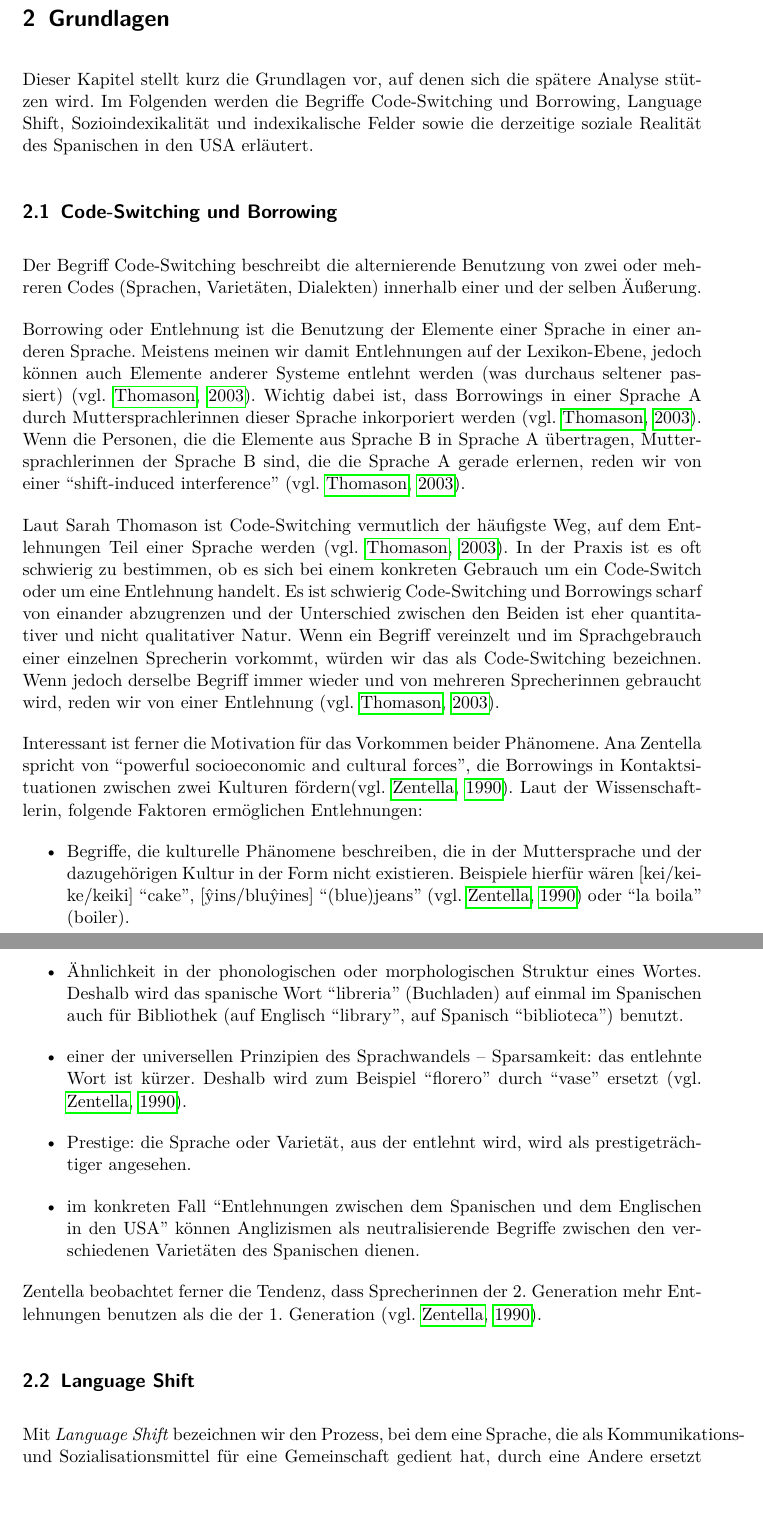
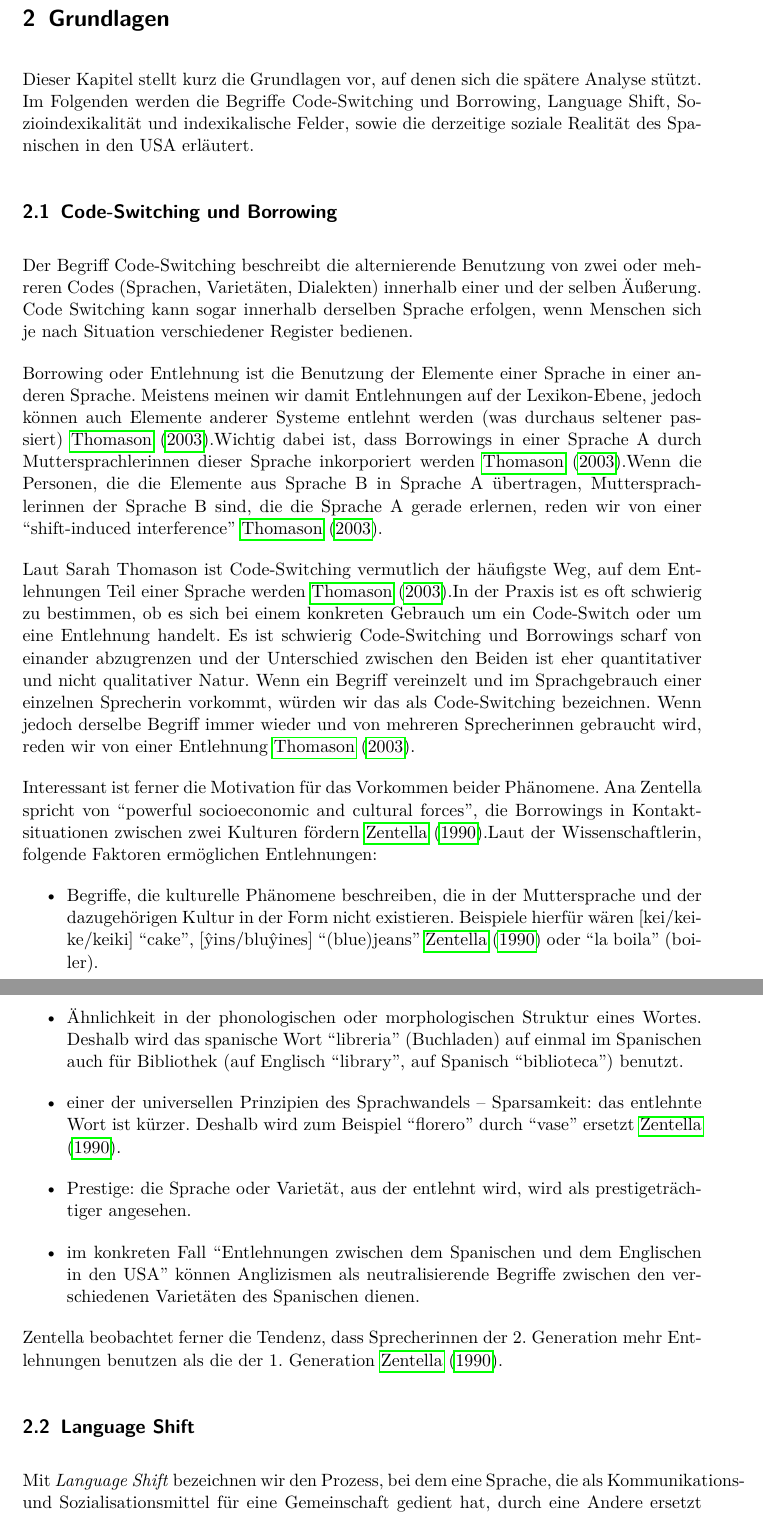
Before and after one commit to lusy/hausarbeiten, a LaTeX document (spanishNYC/hausarbeit/main.tex, which reads spanishNYC/hausarbeit/2-Grundlagen.tex): two parts of pages 8 and 9 of 22, joined at a grey line, cut so that both start at the same text, the shorter picture padded with empty space. Compiled offline with pdfLaTeX.

Commit message:
spanishNYC: clean up

```diff
--- a/spanishNYC/hausarbeit/2-Grundlagen.tex
+++ b/spanishNYC/hausarbeit/2-Grundlagen.tex
@@ -2,42 +2,43 @@
 
 %Try to keep short, it should clear the notions, is not the main part of the paper!
 
-Dieser Kapitel stellt kurz die Grundlagen vor, auf denen sich die spätere Analyse stützen wird.
+Dieser Kapitel stellt kurz die Grundlagen vor, auf denen sich die spätere Analyse stützt.
 Im Folgenden werden die Begriffe Code-Switching und Borrowing, Language Shift, %oder??
-Sozioindexikalität und indexikalische Felder sowie die derzeitige soziale Realität des Spanischen in den USA erläutert.
+Sozioindexikalität und indexikalische Felder, sowie die derzeitige soziale Realität des Spanischen in den USA erläutert.
 
 \subsection{Code-Switching und Borrowing}
 %(and borrowings)
-Der Begriff Code-Switching beschreibt die alternierende Benutzung von zwei oder mehreren Codes (Sprachen, Varietäten, Dialekten) innerhalb einer und der selben Äußerung. %cite needed
+Der Begriff Code-Switching beschreibt die alternierende Benutzung von zwei oder mehreren Codes (Sprachen, Varietäten, Dialekten) innerhalb einer und der selben Äußerung. %cite needed vlt Pfaff \cite[]{Pfaff79}
 %Thomason
 %include intra/inter sentential stuff? kommt mir nur so semi-wichtig vor.aber vlt nicht schlecht
+Code Switching kann sogar innerhalb derselben Sprache erfolgen, wenn Menschen sich je nach Situation verschiedener Register bedienen.
 
 Borrowing oder Entlehnung ist die Benutzung der Elemente einer Sprache in einer anderen Sprache.
-Meistens meinen wir damit Entlehnungen auf der Lexikon-Ebene, jedoch können auch Elemente anderer Systeme entlehnt werden (was durchaus seltener passiert) \cite[vgl.][]{Thomason03}.
-Wichtig dabei ist, dass Borrowings in einer Sprache A durch Muttersprachlerinnen dieser Sprache inkorporiert werden \cite[vgl.][]{Thomason03}.
-Wenn die Personen, die die Elemente aus Sprache B in Sprache A übertragen, Muttersprachlerinnen der Sprache B sind, die die Sprache A gerade erlernen, reden wir von einer ``shift-induced interference'' \cite[vgl.][]{Thomason03}.
+Meistens meinen wir damit Entlehnungen auf der Lexikon-Ebene, jedoch können auch Elemente anderer Systeme entlehnt werden (was durchaus seltener passiert)~\cite{Thomason03}.% \cite[vgl.][]{Thomason03}.
+Wichtig dabei ist, dass Borrowings in einer Sprache A durch Muttersprachlerinnen dieser Sprache inkorporiert werden~\cite{Thomason03}.% \cite[vgl.][]{Thomason03}.
+Wenn die Personen, die die Elemente aus Sprache B in Sprache A übertragen, Muttersprachlerinnen der Sprache B sind, die die Sprache A gerade erlernen, reden wir von einer ``shift-induced interference''~\cite{Thomason03}.% \cite[vgl.][]{Thomason03}.
 
 
-Laut Sarah Thomason ist Code-Switching vermutlich der häufigste Weg, auf dem Entlehnungen Teil einer Sprache werden \cite[vgl.][]{Thomason03}.
+Laut Sarah Thomason ist Code-Switching vermutlich der häufigste Weg, auf dem Entlehnungen Teil einer Sprache werden~\cite{Thomason03}.% \cite[vgl.][]{Thomason03}.
 In der Praxis ist es oft schwierig zu bestimmen, ob es sich bei einem konkreten Gebrauch um ein Code-Switch oder um eine Entlehnung handelt.
 Es ist schwierig Code-Switching und Borrowings scharf von einander abzugrenzen und der Unterschied zwischen den Beiden ist eher quantitativer und nicht qualitativer Natur.
 Wenn ein Begriff vereinzelt und im Sprachgebrauch einer einzelnen Sprecherin vorkommt, würden wir das als Code-Switching bezeichnen.
-Wenn jedoch derselbe Begriff immer wieder und von mehreren Sprecherinnen gebraucht wird, reden wir von einer Entlehnung \cite[vgl.][]{Thomason03}.
+Wenn jedoch derselbe Begriff immer wieder und von mehreren Sprecherinnen gebraucht wird, reden wir von einer Entlehnung~\cite{Thomason03}.% \cite[vgl.][]{Thomason03}.
 
 Interessant ist ferner die Motivation für das Vorkommen beider Phänomene.
-Ana Zentella spricht von ``powerful socioeconomic and cultural forces'', die Borrowings in Kontaktsituationen zwischen zwei Kulturen fördern\cite[vgl.][]{Zentella90}.
+Ana Zentella spricht von ``powerful socioeconomic and cultural forces'', die Borrowings in Kontaktsituationen zwischen zwei Kulturen fördern~\cite{Zentella90}.%\cite[vgl.][]{Zentella90}.
 Laut der Wissenschaftlerin, folgende Faktoren ermöglichen Entlehnungen:
 \begin{itemize}
-  \item Begriffe, die kulturelle Phänomene beschreiben, die in der Muttersprache und der dazugehörigen Kultur in der Form nicht existieren. Beispiele hierfür wären [kei/keike/keiki] ``cake'', [\^yins/blu\^yines] ``(blue)jeans'' \cite[vgl.][]{Zentella90} oder ``la boila'' (boiler). %\cite[vgl.][]{Zentella97} wo kommt dieses letzte bsp her? --> buch wieder ausleihen!
+  \item Begriffe, die kulturelle Phänomene beschreiben, die in der Muttersprache und der dazugehörigen Kultur in der Form nicht existieren. Beispiele hierfür wären [kei/keike/keiki] ``cake'', [\^yins/blu\^yines] ``(blue)jeans''~\cite{Zentella90} oder ``la boila'' (boiler). %\cite[vgl.][]{Zentella97} wo kommt dieses letzte bsp her? --> buch wieder ausleihen!
   \item Ähnlichkeit in der phonologischen oder morphologischen Struktur eines Wortes.
     Deshalb wird das spanische Wort ``libreria'' (Buchladen) auf einmal im Spanischen auch für Bibliothek (auf Englisch ``library'', auf Spanisch ``biblioteca'') benutzt. %wo kommt das bsp her? vermutlich aus der selben quelle da oben
-  \item einer der universellen Prinzipien des Sprachwandels -- Sparsamkeit: das entlehnte Wort ist kürzer. Deshalb wird zum Beispiel ``florero'' durch ``vase'' ersetzt \cite[vgl.][]{Zentella90}.
+  \item einer der universellen Prinzipien des Sprachwandels -- Sparsamkeit: das entlehnte Wort ist kürzer. Deshalb wird zum Beispiel ``florero'' durch ``vase'' ersetzt~\cite{Zentella90}.% \cite[vgl.][]{Zentella90}.
   \item Prestige: die Sprache oder Varietät, aus der entlehnt wird, wird als prestigeträchtiger angesehen.
   \item im konkreten Fall ``Entlehnungen zwischen dem Spanischen und dem Englischen in den USA'' können Anglizismen als neutralisierende Begriffe zwischen den verschiedenen Varietäten des Spanischen dienen.
 
 \end{itemize}
 
-Zentella beobachtet ferner die Tendenz, dass Sprecherinnen der 2. Generation mehr Entlehnungen benutzen als die der 1. Generation \cite[vgl.][]{Zentella90}.
+Zentella beobachtet ferner die Tendenz, dass Sprecherinnen der 2. Generation mehr Entlehnungen benutzen als die der 1. Generation~\cite{Zentella90}.% \cite[vgl.][]{Zentella90}.
 
 %TODO:
 %some kind of a wrap up?
@@ -52,7 +53,7 @@ Zentella beobachtet ferner die Tendenz, dass Sprecherinnen der 2. Generation meh
 % brauch ich den kapitel überhaupt?
 % Powoski schreibt auch noch zu den Faktoren, die Shift begünstigen..
 
-Mit \textit{Language Shift} bezeichnen wir den Prozess, bei dem eine Sprache, die als Kommunikations- und Sozialisationsmittel für eine Gemeinschaft gedient hat, durch eine Andere ersetzt wird \cite[vgl.][]{Potowski13}.
+Mit \textit{Language Shift} bezeichnen wir den Prozess, bei dem eine Sprache, die als Kommunikations- und Sozialisationsmittel für eine Gemeinschaft gedient hat, durch eine Andere ersetzt wird~\cite{Potowski13}.% \cite[vgl.][]{Potowski13}.
 Wenn die Weitergabe einer Sprache von einer Generation an der Nächsten aufhört, können wir sagen, dass die Gemeinschaft einen Shift abgeschlossen hat /durchlaufen hat.
 
 Mehrere Faktoren können einen Language Shift begünstigen.
```
Also changed, not shown: spanishNYC/hausarbeit/literature.bib (+1 -1 lines), spanishNYC/hausarbeit/2-Grundlagen.tex (14 more changed lines).
